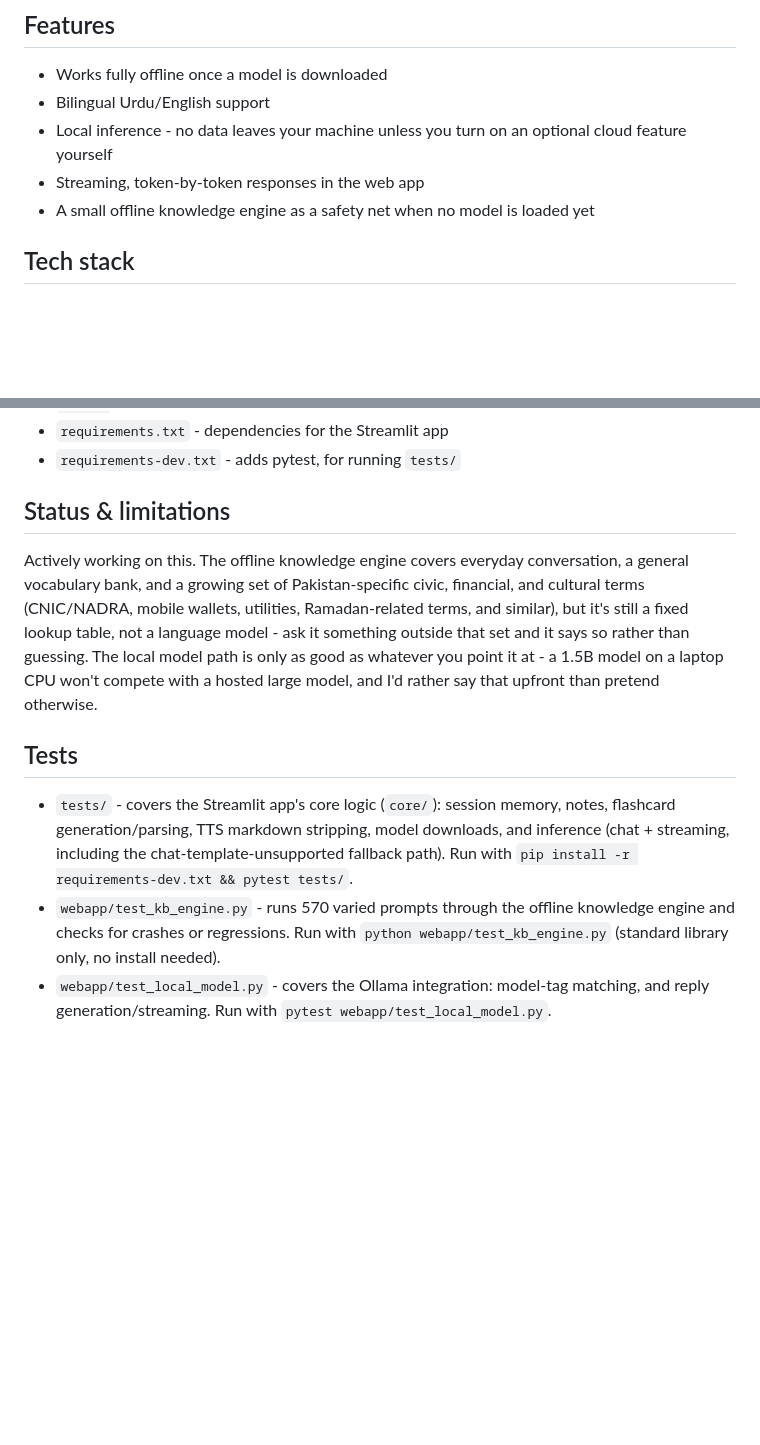
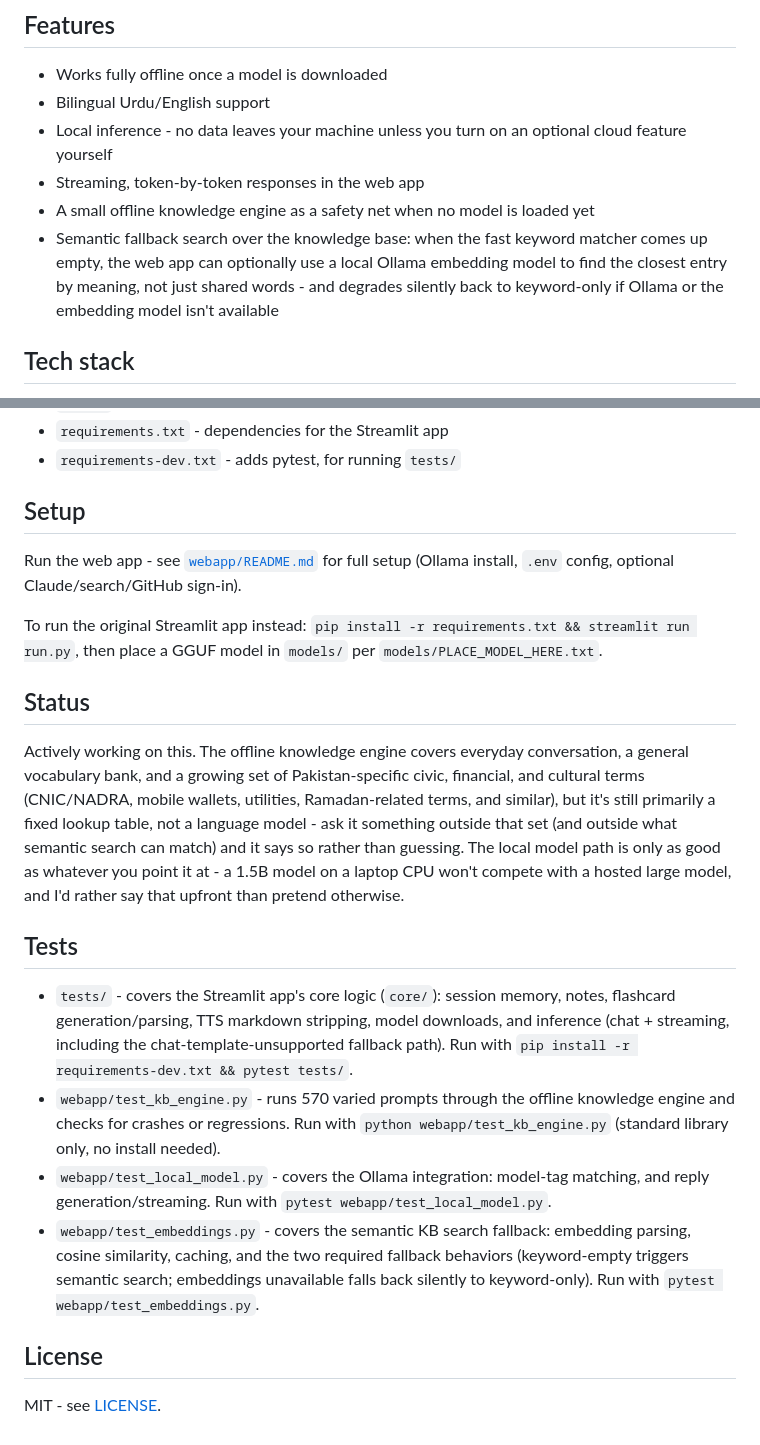
Before and after one commit to aayanahmed20/zariya, a Markdown page: README.md, 2 parts joined by grey strips. Rendered like a GitHub page; blank space fills up the shorter version.

Commit message:
Add semantic search feature, split setup/status, add License section

```diff
--- a/README.md
+++ b/README.md
@@ -22,6 +22,7 @@ If you're only going to run one, use the web app - see [`webapp/README.md`](weba
 - Local inference - no data leaves your machine unless you turn on an optional cloud feature yourself
 - Streaming, token-by-token responses in the web app
 - A small offline knowledge engine as a safety net when no model is loaded yet
+- Semantic fallback search over the knowledge base: when the fast keyword matcher comes up empty, the web app can optionally use a local Ollama embedding model to find the closest entry by meaning, not just shared words - and degrades silently back to keyword-only if Ollama or the embedding model isn't available
 
 ## Tech stack
 
@@ -40,12 +41,23 @@ If you're only going to run one, use the web app - see [`webapp/README.md`](weba
 - `requirements.txt` - dependencies for the Streamlit app
 - `requirements-dev.txt` - adds pytest, for running `tests/`
 
-## Status & limitations
+## Setup
 
-Actively working on this. The offline knowledge engine covers everyday conversation, a general vocabulary bank, and a growing set of Pakistan-specific civic, financial, and cultural terms (CNIC/NADRA, mobile wallets, utilities, Ramadan-related terms, and similar), but it's still a fixed lookup table, not a language model - ask it something outside that set and it says so rather than guessing. The local model path is only as good as whatever you point it at - a 1.5B model on a laptop CPU won't compete with a hosted large model, and I'd rather say that upfront than pretend otherwise.
+Run the web app - see [`webapp/README.md`](webapp/README.md) for full setup (Ollama install, `.env` config, optional Claude/search/GitHub sign-in).
+
+To run the original Streamlit app instead: `pip install -r requirements.txt && streamlit run run.py`, then place a GGUF model in `models/` per `models/PLACE_MODEL_HERE.txt`.
+
+## Status
+
+Actively working on this. The offline knowledge engine covers everyday conversation, a general vocabulary bank, and a growing set of Pakistan-specific civic, financial, and cultural terms (CNIC/NADRA, mobile wallets, utilities, Ramadan-related terms, and similar), but it's still primarily a fixed lookup table, not a language model - ask it something outside that set (and outside what semantic search can match) and it says so rather than guessing. The local model path is only as good as whatever you point it at - a 1.5B model on a laptop CPU won't compete with a hosted large model, and I'd rather say that upfront than pretend otherwise.
 
 ## Tests
 
 - `tests/` - covers the Streamlit app's core logic (`core/`): session memory, notes, flashcard generation/parsing, TTS markdown stripping, model downloads, and inference (chat + streaming, including the chat-template-unsupported fallback path). Run with `pip install -r requirements-dev.txt && pytest tests/`.
 - `webapp/test_kb_engine.py` - runs 570 varied prompts through the offline knowledge engine and checks for crashes or regressions. Run with `python webapp/test_kb_engine.py` (standard library only, no install needed).
 - `webapp/test_local_model.py` - covers the Ollama integration: model-tag matching, and reply generation/streaming. Run with `pytest webapp/test_local_model.py`.
+- `webapp/test_embeddings.py` - covers the semantic KB search fallback: embedding parsing, cosine similarity, caching, and the two required fallback behaviors (keyword-empty triggers semantic search; embeddings unavailable falls back silently to keyword-only). Run with `pytest webapp/test_embeddings.py`.
+
+## License
+
+MIT - see [LICENSE](LICENSE).
```
